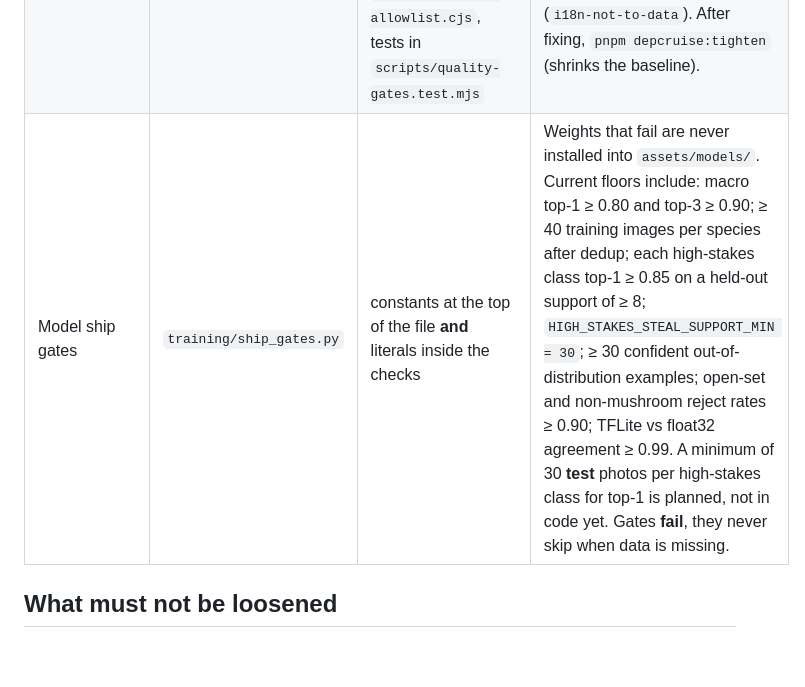
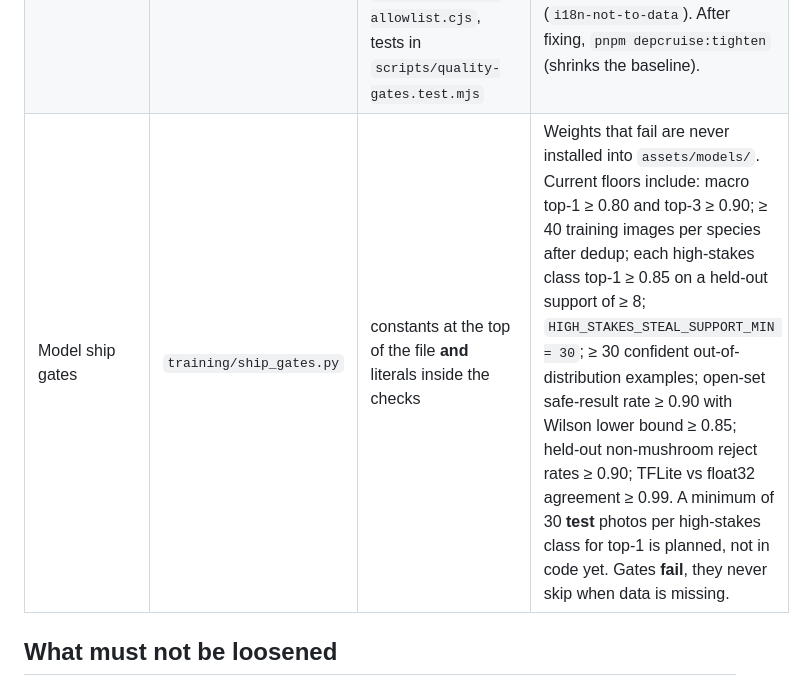
Before and after one commit to lonwi/mushroom-recognition-app, a Markdown page: docs/QUALITY.md, the part around the change. Rendered like a GitHub page; blank space fills up the shorter version.

```diff
--- a/docs/QUALITY.md
+++ b/docs/QUALITY.md
@@ -27,7 +27,7 @@ For ESLint, knip and dependency-cruiser, baselines record findings that existed
 | Copy-paste (jscpd) | `pnpm duplication` | `.jscpd.json` (`threshold: 2` %, `minTokens: 50`, `minLines: 5`) | CI fails when total duplication exceeds 2 %. Locally, `pnpm duplication:strict` also fails on any clone not in `.jscpd-baseline.json`; it is not run in CI. `pnpm duplication:update` only after removing clones. |
 | Unused code (knip) | `pnpm knip` | `knip.json`, `quality/knip-baseline.json`, `scripts/knip-baseline.mjs` | New unused files/deps fail. `EXPORT_SLACK = 0`: no new unused export is tolerated. After cleaning up, `pnpm knip:update`. |
 | Architecture (dependency-cruiser) | `pnpm depcruise` | `.dependency-cruiser.cjs`, `.dependency-cruiser-known-violations.json`, `scripts/depcruise-gate.mjs`, `scripts/adapter-allowlist.cjs`, tests in `scripts/quality-gates.test.mjs` | Only the adapters in `adapter-allowlist.cjs` may import storage/platform packages, and each adapter only from the importers listed next to it (exact, never baselined). `src/i18n` must not import `src/data` (`i18n-not-to-data`). After fixing, `pnpm depcruise:tighten` (shrinks the baseline). |
-| Model ship gates | `training/ship_gates.py` | constants at the top of the file **and** literals inside the checks | Weights that fail are never installed into `assets/models/`. Current floors include: macro top-1 ≥ 0.80 and top-3 ≥ 0.90; ≥ 40 training images per species after dedup; each high-stakes class top-1 ≥ 0.85 on a held-out support of ≥ 8; `HIGH_STAKES_STEAL_SUPPORT_MIN = 30`; ≥ 30 confident out-of-distribution examples; open-set and non-mushroom reject rates ≥ 0.90; TFLite vs float32 agreement ≥ 0.99. A minimum of 30 **test** photos per high-stakes class for top-1 is planned, not in code yet. Gates **fail**, they never skip when data is missing. |
+| Model ship gates | `training/ship_gates.py` | constants at the top of the file **and** literals inside the checks | Weights that fail are never installed into `assets/models/`. Current floors include: macro top-1 ≥ 0.80 and top-3 ≥ 0.90; ≥ 40 training images per species after dedup; each high-stakes class top-1 ≥ 0.85 on a held-out support of ≥ 8; `HIGH_STAKES_STEAL_SUPPORT_MIN = 30`; ≥ 30 confident out-of-distribution examples; open-set safe-result rate ≥ 0.90 with Wilson lower bound ≥ 0.85; held-out non-mushroom reject rates ≥ 0.90; TFLite vs float32 agreement ≥ 0.99. A minimum of 30 **test** photos per high-stakes class for top-1 is planned, not in code yet. Gates **fail**, they never skip when data is missing. |
 
 ## What must not be loosened
 
```
Also changed, not shown: AGENTS.md (+1 -1 lines), README.md (+1 -1 lines).
